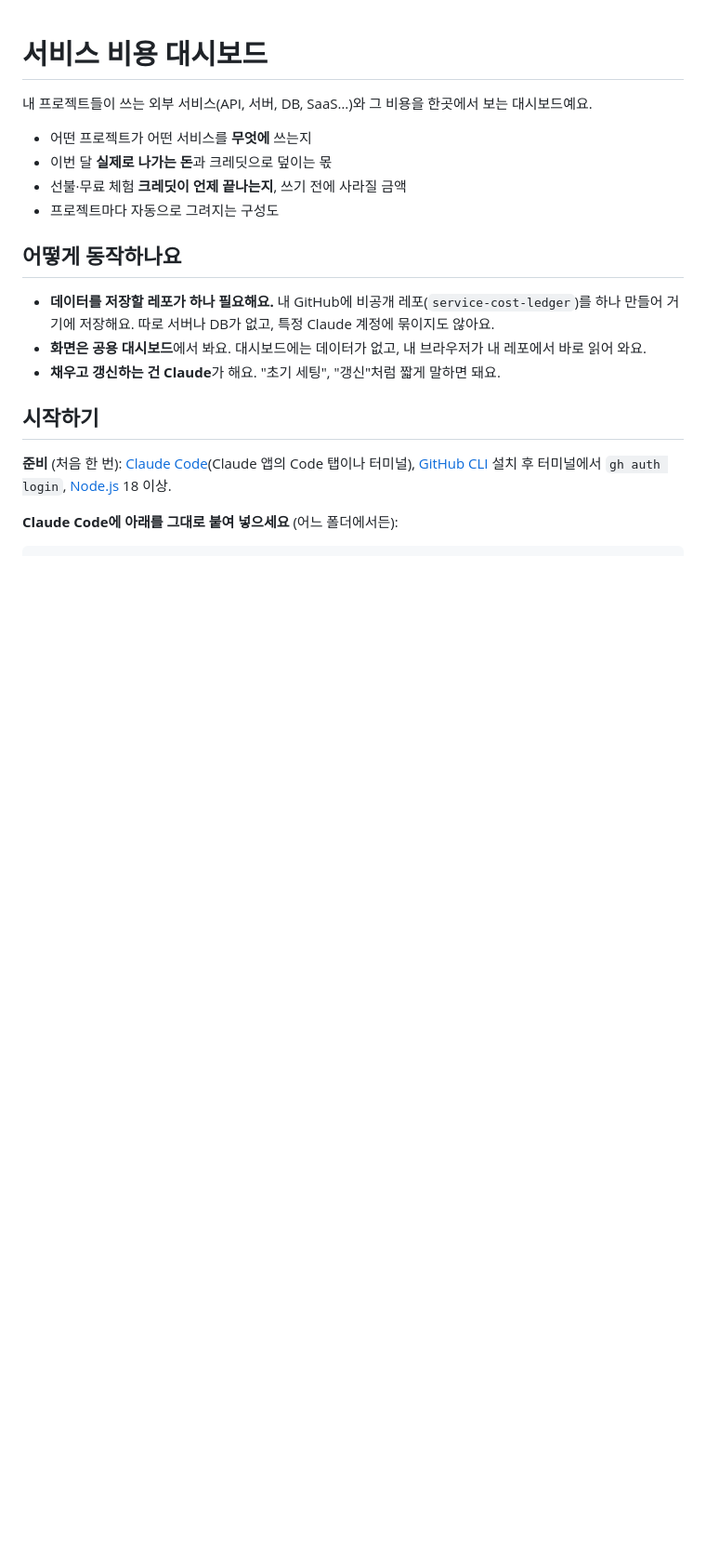
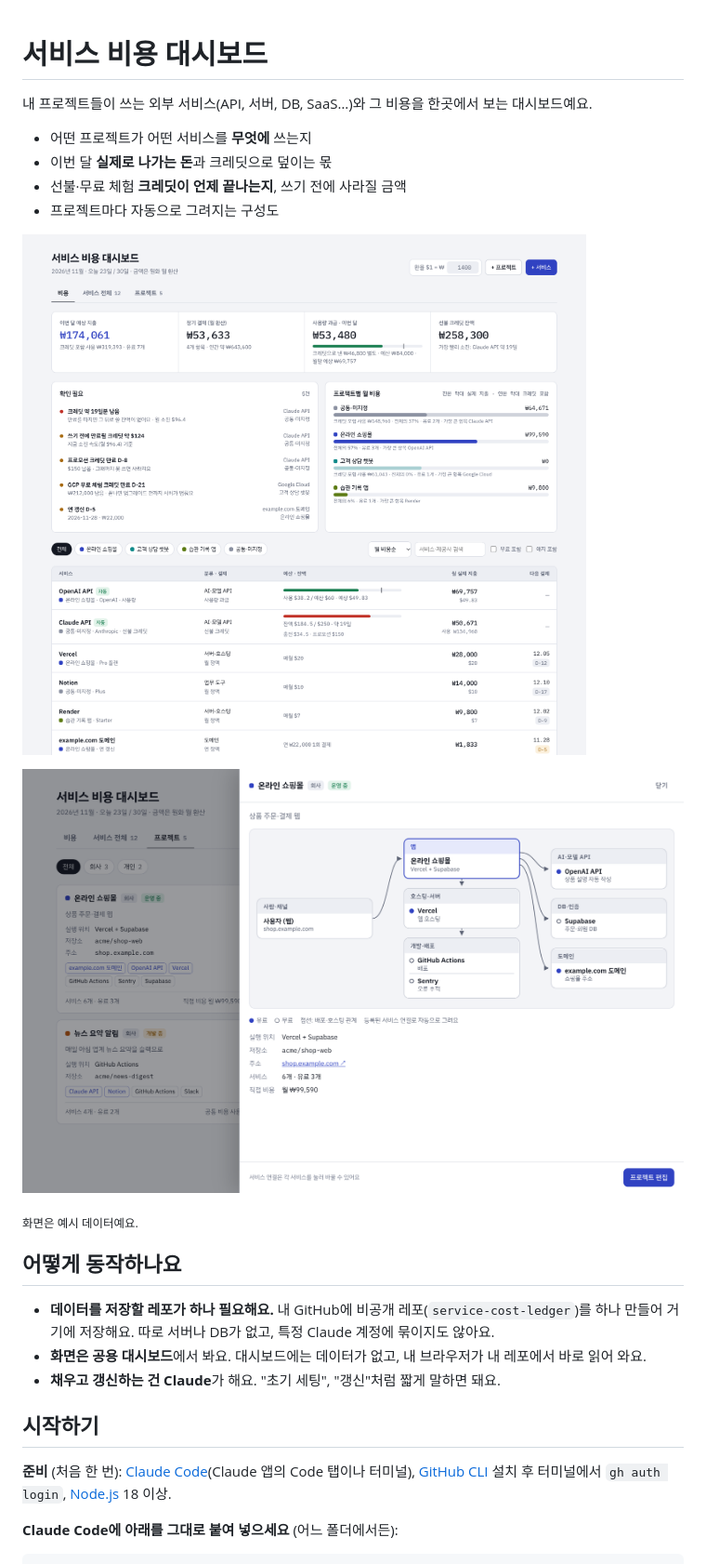
Before and after one commit to fkal829/service-cost-ledger-template, a Markdown page: README.md, the part around one of its changes. Shown at 93% size. Drawn GitHub-style; pictures changed too: assets/arch.png (added), assets/costs.png (added); blank space fills up the shorter version.

Commit message:
README screenshots (example data) and MIT license
Co-Authored-By: Claude Opus 5.5 <noreply@anthropic.com>

```diff
--- a/README.md
+++ b/README.md
@@ -6,6 +6,12 @@
 - 이번 달 **실제로 나가는 돈**과 크레딧으로 덮이는 몫
 - 선불·무료 체험 **크레딧이 언제 끝나는지**, 쓰기 전에 사라질 금액
 - 프로젝트마다 자동으로 그려지는 구성도
+
+![비용 화면: 이번 달 실제 지출, 확인할 것, 프로젝트별 비용, 서비스 목록](assets/costs.png)
+
+![프로젝트 구성도: 프로젝트가 쓰는 서비스를 자동으로 그린 그림](assets/arch.png)
+
+<sub>화면은 예시 데이터예요.</sub>
 
 ## 어떻게 동작하나요
 
```
Also changed, not shown: other parts of README.md (+4 -0 lines), 1 other file.
